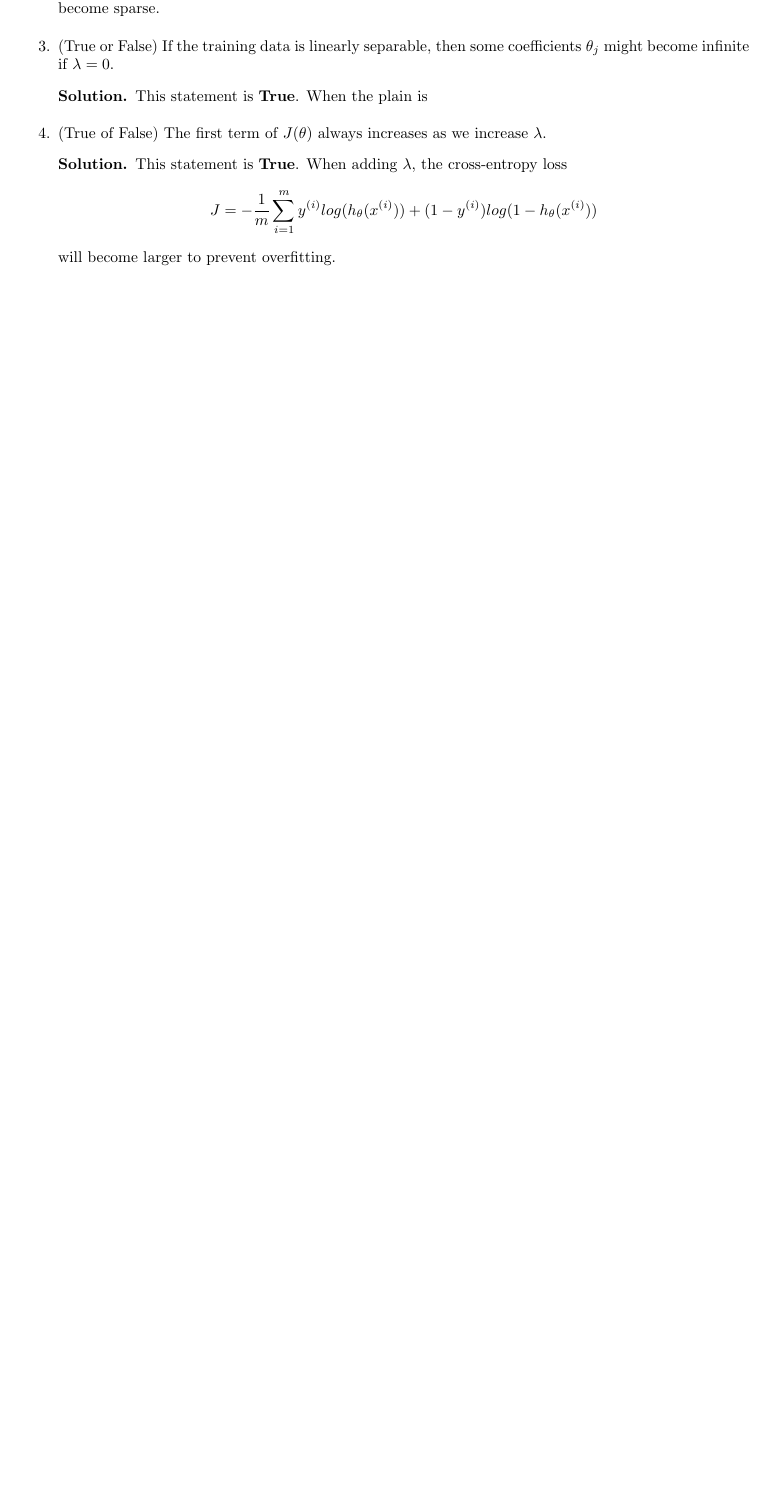
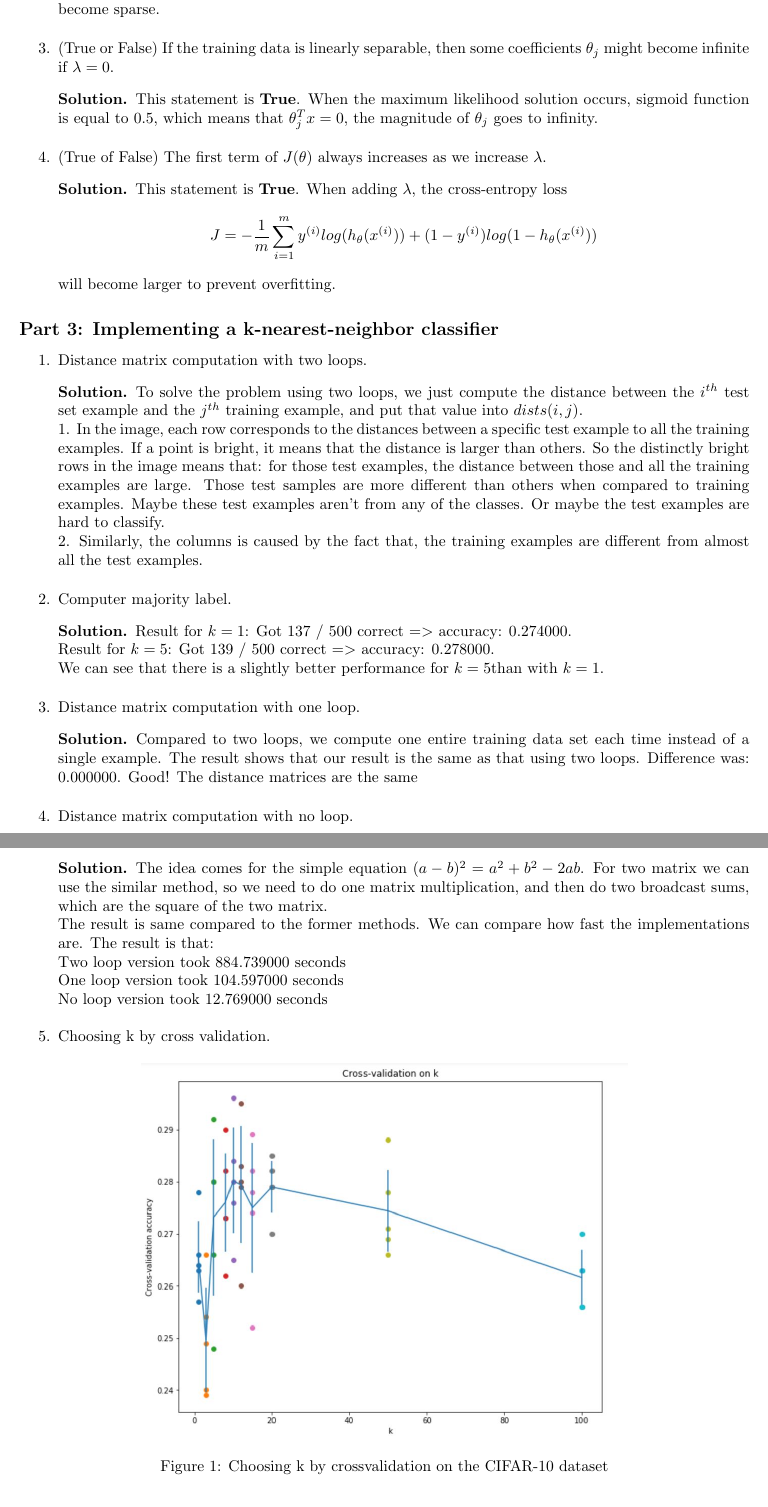
Before and after one commit to Hikaru518/statistical_ML, a LaTeX book (proj2/writeup/hw2.tex): part of page 2 of 2 before the commit and two parts of pages 2 and 3 of 3 after it, the two joined at a grey line, cut so that both start at the same text, the shorter picture padded with empty space. Compiled offline with pdfLaTeX.

Commit message:
writeup part 1, 2, 3

```diff
--- a/proj2/writeup/hw2.tex
+++ b/proj2/writeup/hw2.tex
@@ -136,9 +136,9 @@ Due: February 2, 2018 %You should write the date here.
 
 	\item (True or False) If the training data is linearly separable, then some coefficients $\theta_j$ might become infinite if $\lambda = 0$.
 	\begin{soln}
-		This statement is \textbf{True}. When the plain is
+		This statement is \textbf{True}. When the
+		 maximum likelihood solution occurs, sigmoid function is equal to 0.5, which means that $ \theta_j^T x = 0 $, the magnitude of $\theta_j$ goes to infinity.
 	\end{soln}
-
 	\item (True of False) The first term of $J(\theta)$ always increases as we increase $\lambda$.
 	\begin{soln}
 		This statement is \textbf{True}. When adding $\lambda$, the cross-entropy loss
@@ -148,3 +148,37 @@ Due: February 2, 2018 %You should write the date here.
 
 \end{enumerate}
 
+\subsection*{Part 3: Implementing a k-nearest-neighbor classifier}
+\begin{enumerate}
+	\item Distance matrix computation with two loops.
+	\begin{soln}
+		To solve the problem using two loops, we just compute the distance between the $i^{th}$ test set example and the $j^{th}$ training example, and put that value into $dists(i,j)$.\\
+		1. In the image, each row corresponds to the distances between a specific test example to all the training examples. If a point is bright, it means that the distance is larger than others. So the distinctly bright rows in the image means that: for those test examples, the distance between those and all the training examples are large. Those test samples are more different than others when compared to training examples. Maybe these test examples aren't from any of the classes. Or maybe the test examples are hard to classify.\\
+		2. Similarly, the columns is caused by the fact that, the training examples are different from almost all the test examples.
+	\end{soln}
+	\item Computer majority label.
+	\begin{soln}
+		Result for $k = 1$: Got 137 $/$ 500 correct $=>$ accuracy: 0.274000.\\
+		Result for $k = 5$: Got 139 $/$ 500 correct $=>$ accuracy: 0.278000.\\
+		We can see that there is a slightly better performance for $k = 5$than with $k = 1$.
+		\end{soln}
+	\item Distance matrix computation with one loop.
+	\begin{soln}
+		Compared to two loops, we compute one entire training data set each time instead of a single example. The result shows that our result is the same as that using two loops. Difference was: 0.000000. Good! The distance matrices are the same
+	\end{soln}
+	\item Distance matrix computation with no loop.
+	\begin{soln}
+		The idea comes for the simple equation $(a-b)^2 = a^2 + b^2 - 2 ab$. For two matrix we can use the similar method, so we need to do one matrix multiplication, and then do two broadcast sums, which are the square of the two matrix.\\
+		The result is same compared to the former methods. We can compare how fast the implementations are. The result is that:\\
+		Two loop version took 884.739000 seconds\\
+		One loop version took 104.597000 seconds\\
+		No loop version took 12.769000 seconds
+	\end{soln}
+	\item Choosing k by cross validation.
+	\begin{figure}[h]
+			\centering
+			\includegraphics[width=11cm]{knn.jpg}
+			\caption{Choosing k by crossvalidation on the CIFAR-10 dataset}
+			\label{fig：1}
+	\end{figure}
+	\begin{soln}
@@ -151 +189,3 @@ Due: February 2, 2018 %You should write the date here.
+\end{enumerate}
+
 \end{document}
```
Also changed, not shown: proj2/writeup/hw2.pdf, proj2/writeup/knn.JPG (added), proj2/writeup/hw2.tex (4 more changed lines), 3 other files.
